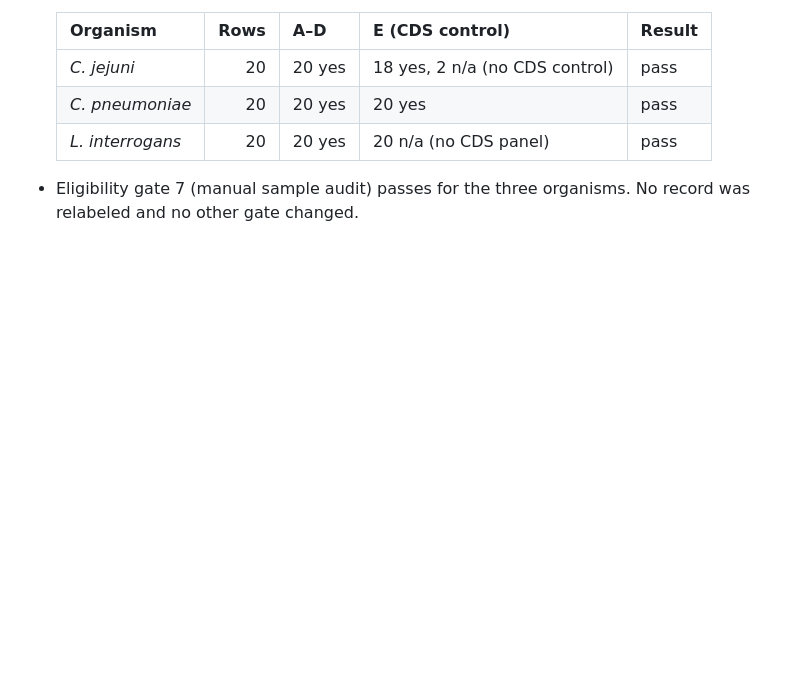
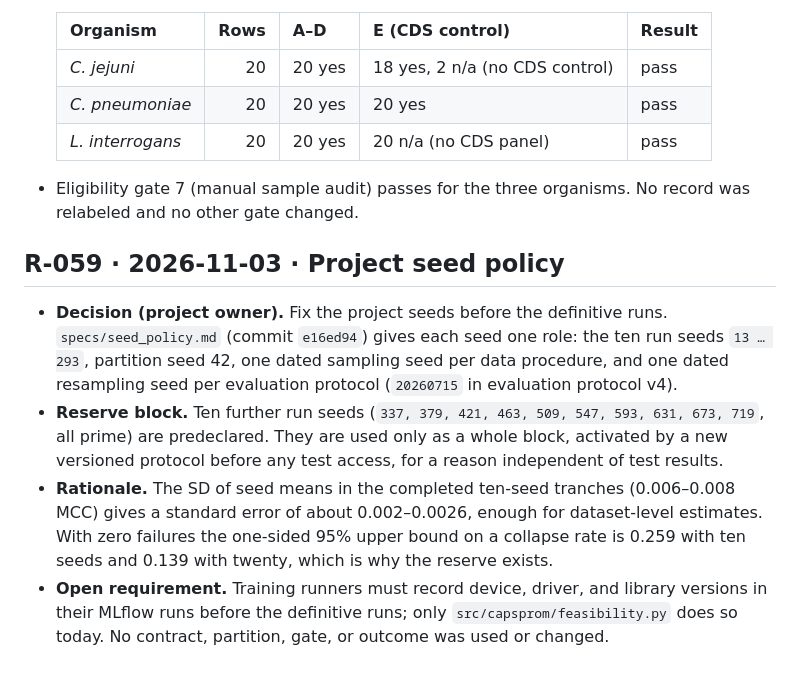
Before and after one commit to lauromoraes/capsprom, a Markdown page: docs/provenance/research_log.md, the part around the change. Rendered like a GitHub page; blank space fills up the shorter version.

Commit message:
Record the seed policy decision as R-059
Log the owner's decision behind specs/seed_policy.md: seed roles, the
predeclared reserve block, the numerical rationale, and the open
requirement to record the execution environment in MLflow. The spec and
roadmap now cite R-059.

Co-Authored-By: Claude Opus 5.5 <noreply@anthropic.com>

```diff
--- a/docs/provenance/research_log.md
+++ b/docs/provenance/research_log.md
@@ -1200,3 +1200,24 @@ SHA-256 of the module that ran, when the change was not yet committed.
 
 - Eligibility gate 7 (manual sample audit) passes for the three organisms. No
   record was relabeled and no other gate changed.
+
+## R-059 · 2026-11-03 · Project seed policy
+
+- **Decision (project owner).** Fix the project seeds before the definitive
+  runs. `specs/seed_policy.md` (commit `e16ed94`) gives each seed one role:
+  the ten run seeds `13 … 293`, partition seed 42, one dated sampling seed per
+  data procedure, and one dated resampling seed per evaluation protocol
+  (`20260715` in evaluation protocol v4).
+- **Reserve block.** Ten further run seeds (`337, 379, 421, 463, 509, 547, 593,
+  631, 673, 719`, all prime) are predeclared. They are used only as a whole
+  block, activated by a new versioned protocol before any test access, for a
+  reason independent of test results.
+- **Rationale.** The SD of seed means in the completed ten-seed tranches
+  (0.006–0.008 MCC) gives a standard error of about 0.002–0.0026, enough for
+  dataset-level estimates. With zero failures the one-sided 95% upper bound
+  on a collapse rate is 0.259 with ten seeds and 0.139 with twenty, which is
+  why the reserve exists.
+- **Open requirement.** Training runners must record device, driver, and
+  library versions in their MLflow runs before the definitive runs; only
+  `src/capsprom/feasibility.py` does so today. No contract, partition, gate,
+  or outcome was used or changed.
```
Also changed, not shown: docs/roadmap.md (+1 -1 lines), specs/seed_policy.md (+1 -1 lines).
